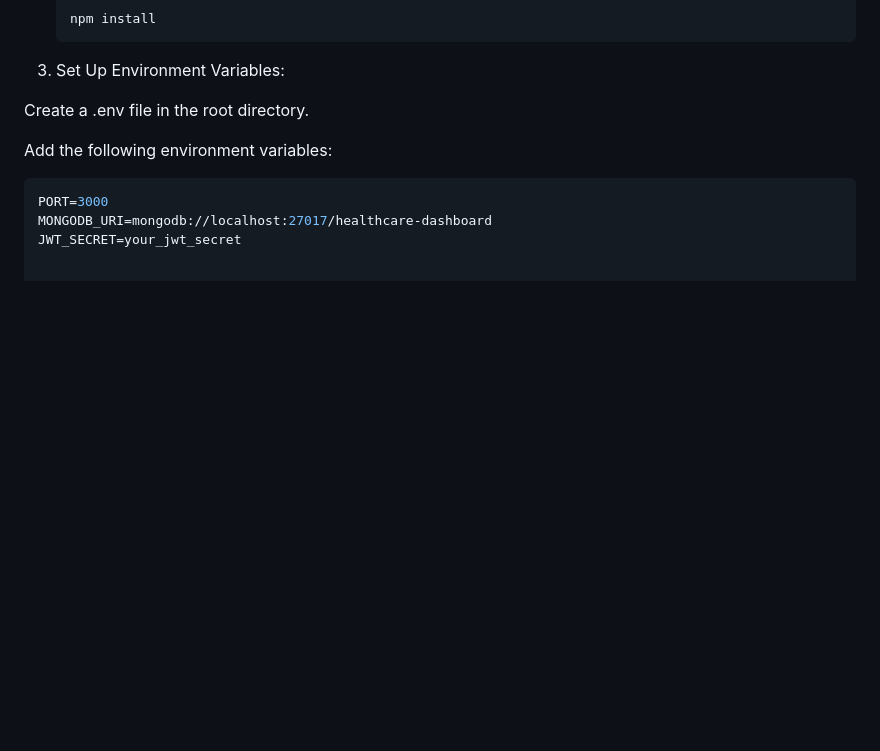
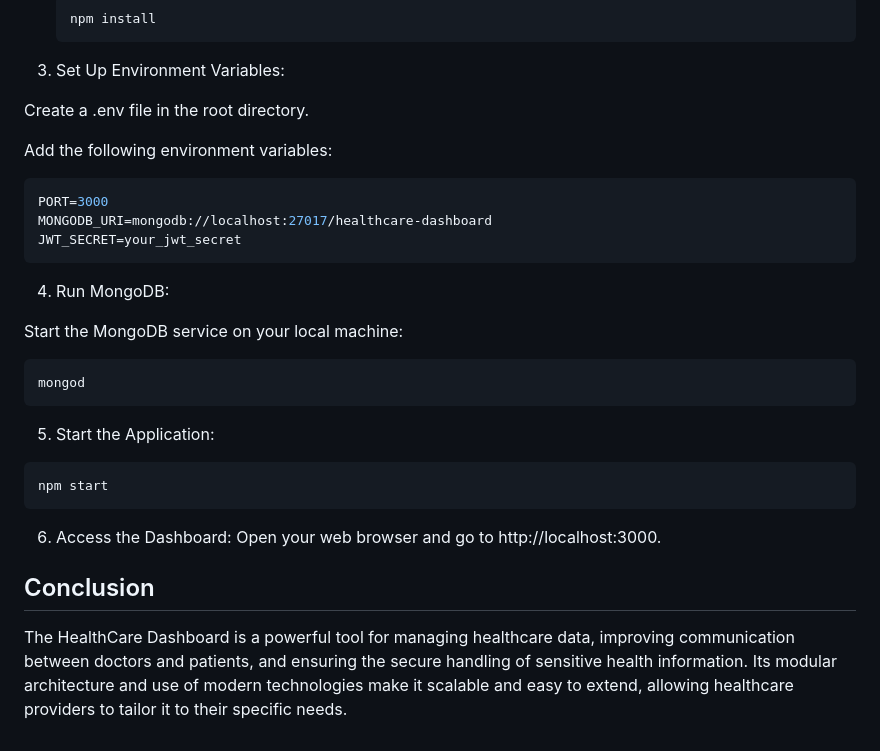
Before and after one commit to JatinBB/HealthCare-Dashboard, a Markdown page: README.md, the part around the change. Rendered like a GitHub page; blank space fills up the shorter version.

````diff
--- a/README.md
+++ b/README.md
@@ -73,3 +73,20 @@ Add the following environment variables:
 PORT=3000
 MONGODB_URI=mongodb://localhost:27017/healthcare-dashboard
 JWT_SECRET=your_jwt_secret
+```
+4. Run MongoDB:
+
+Start the MongoDB service on your local machine:
+```bash
+mongod
+```
+5. Start the Application:
+```bash
+npm start
+```
+6. Access the Dashboard:
+Open your web browser and go to http://localhost:3000.
+
+## Conclusion
+
+The HealthCare Dashboard is a powerful tool for managing healthcare data, improving communication between doctors and patients, and ensuring the secure handling of sensitive health information. Its modular architecture and use of modern technologies make it scalable and easy to extend, allowing healthcare providers to tailor it to their specific needs.
````
